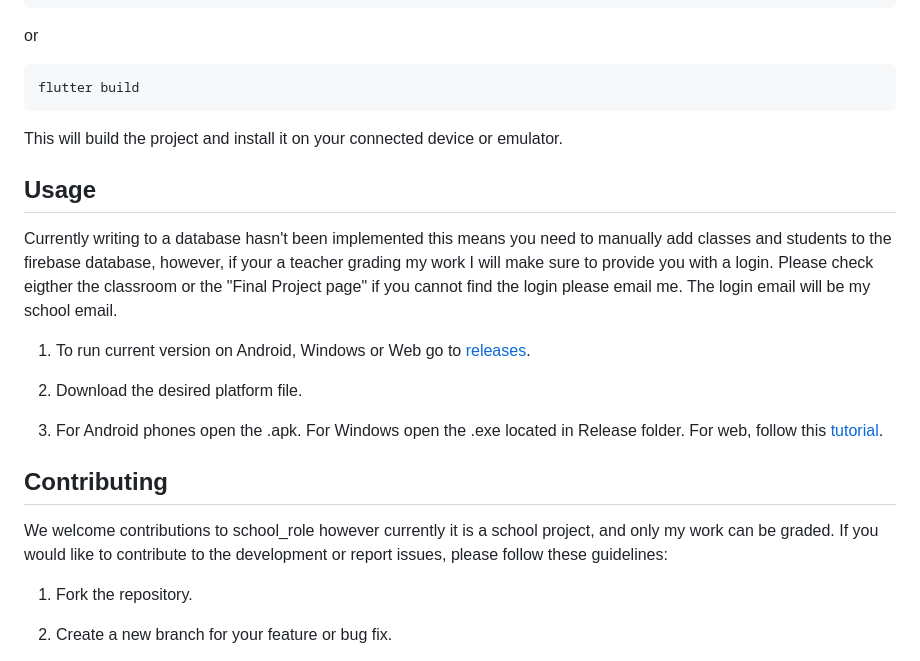
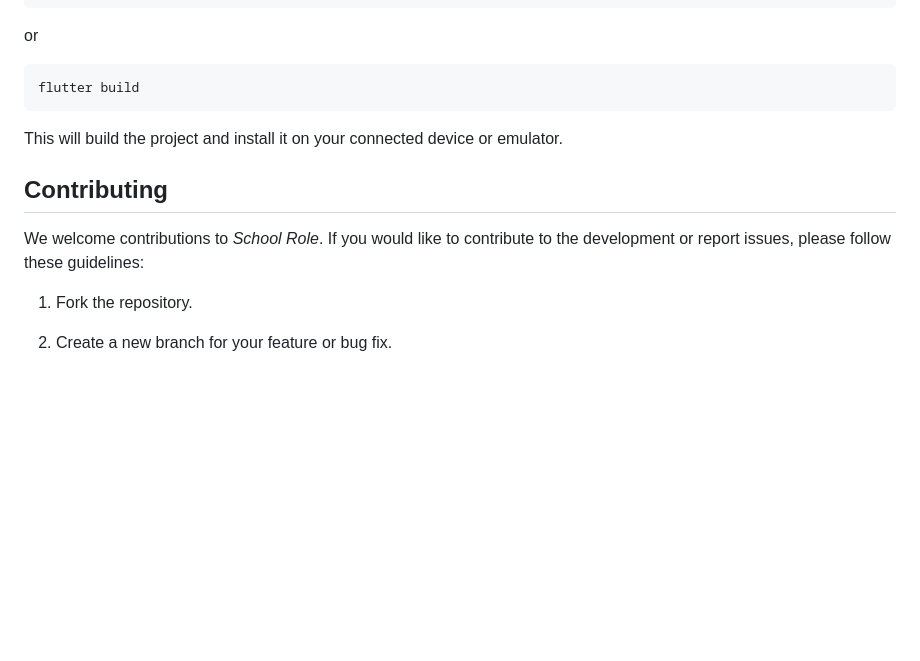
Before and after one commit to lachlk/school_role, a Markdown page: README.md, the part around one of its changes. Rendered like a GitHub page; blank space fills up the shorter version.

```diff
--- a/README.md
+++ b/README.md
@@ -120,18 +154,9 @@ flutter build
 
 This will build the project and install it on your connected device or emulator.
 
-## Usage
-Currently writing to a database hasn't been implemented this means you need to manually add classes and students to the firebase database, however, if your a teacher grading my work I will make sure to provide you with a login. Please check eigther the classroom or the "Final Project page" if you cannot find the login please email me. The login email will be my school email.
-
-1. To run current version on Android, Windows or Web go to [releases](https://github.com/lachlk/school_role/releases).
-
-2. Download the desired platform file.
-
-3. For Android phones open the .apk. For Windows open the .exe located in Release folder. For web, follow this [tutorial](https://dev.to/tyu1996/deploying-flutter-web-app-on-live-server-5c5).
-
 ## Contributing
 
-We welcome contributions to school_role however currently it is a school project, and only my work can be graded. If you would like to contribute to the development or report issues, please follow these guidelines:
+We welcome contributions to *School Role*. If you would like to contribute to the development or report issues, please follow these guidelines:
 
 1. Fork the repository.
 
```
Also changed, not shown: other parts of README.md (+49 -20 lines).
